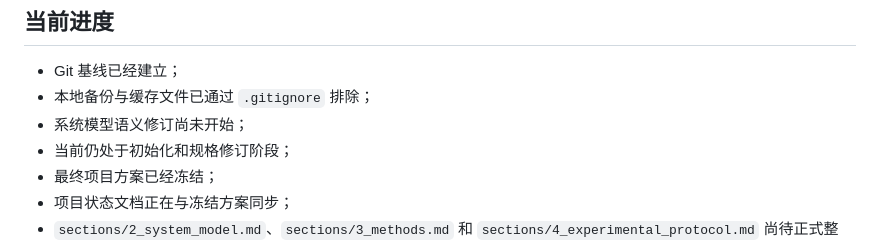
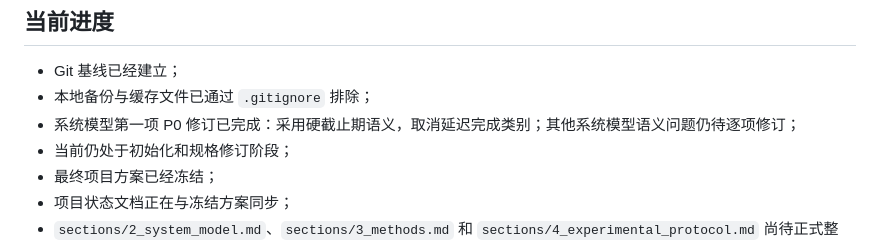
Before and after one commit to lijing666743/My_project_li, a Markdown page: README.md, the part around the change. Drawn GitHub-style.

```diff
--- a/README.md
+++ b/README.md
@@ -67,7 +67,7 @@ knowledge/project_plan/方案2.md
 
 - Git 基线已经建立；
 - 本地备份与缓存文件已通过 `.gitignore` 排除；
-- 系统模型语义修订尚未开始；
+- 系统模型第一项 P0 修订已完成：采用硬截止期语义，取消延迟完成类别；其他系统模型语义问题仍待逐项修订；
 - 当前仍处于初始化和规格修订阶段；
 - 最终项目方案已经冻结；
 - 项目状态文档正在与冻结方案同步；
```
Also changed, not shown: sections/2_system_model.md (+8 -7 lines).
